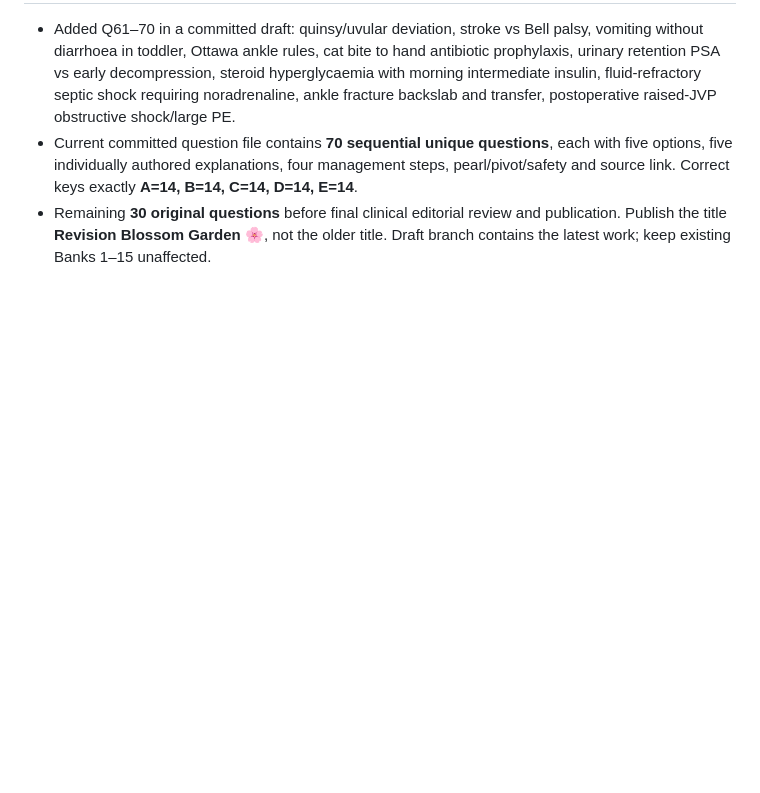
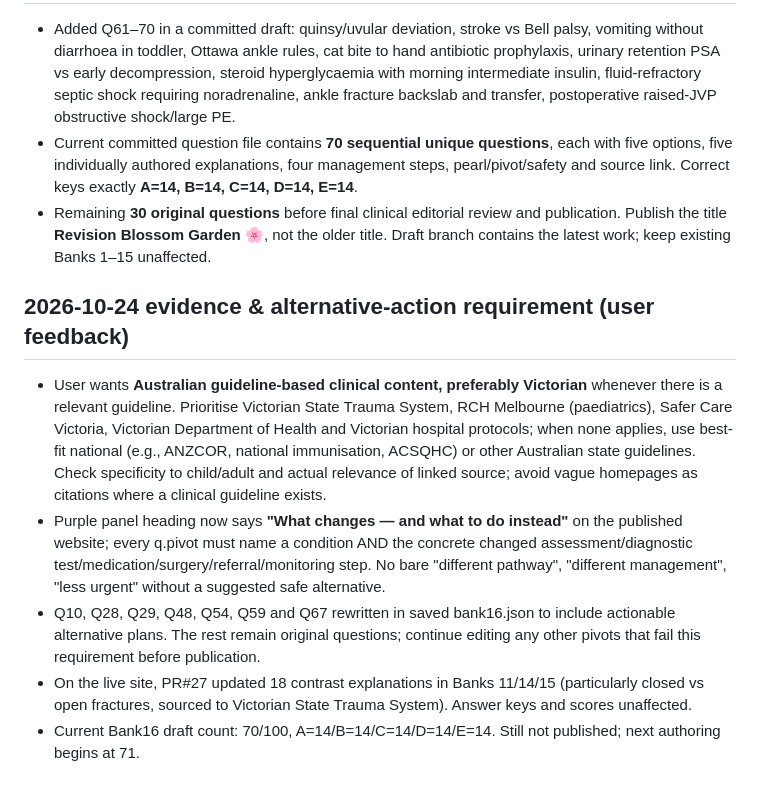
Before and after one commit to abhayajayasinghe6311-bit/banks, a Markdown page: BANK16_PROGRESS.md, the part around the change. GitHub-like rendering; blank space fills up the shorter version.

Commit message:
Add Victorian-first sources and concrete management-pivot criteria to Bank 16 QA

```diff
--- a/BANK16_PROGRESS.md
+++ b/BANK16_PROGRESS.md
@@ -83,3 +83,10 @@ When the bank reaches 100 after medical QA, publish via fresh branch from main:
 - Added Q61–70 in a committed draft: quinsy/uvular deviation, stroke vs Bell palsy, vomiting without diarrhoea in toddler, Ottawa ankle rules, cat bite to hand antibiotic prophylaxis, urinary retention PSA vs early decompression, steroid hyperglycaemia with morning intermediate insulin, fluid-refractory septic shock requiring noradrenaline, ankle fracture backslab and transfer, postoperative raised-JVP obstructive shock/large PE.
 - Current committed question file contains **70 sequential unique questions**, each with five options, five individually authored explanations, four management steps, pearl/pivot/safety and source link. Correct keys exactly **A=14, B=14, C=14, D=14, E=14**.
 - Remaining **30 original questions** before final clinical editorial review and publication. Publish the title **Revision Blossom Garden 🌸**, not the older title. Draft branch contains the latest work; keep existing Banks 1–15 unaffected.
+
+## 2026-10-24 evidence & alternative-action requirement (user feedback)
+- User wants **Australian guideline-based clinical content, preferably Victorian** whenever there is a relevant guideline. Prioritise Victorian State Trauma System, RCH Melbourne (paediatrics), Safer Care Victoria, Victorian Department of Health and Victorian hospital protocols; when none applies, use best-fit national (e.g., ANZCOR, national immunisation, ACSQHC) or other Australian state guidelines. Check specificity to child/adult and actual relevance of linked source; avoid vague homepages as citations where a clinical guideline exists.
+- Purple panel heading now says **"What changes — and what to do instead"** on the published website; every q.pivot must name a condition AND the concrete changed assessment/diagnostic test/medication/surgery/referral/monitoring step. No bare "different pathway", "different management", "less urgent" without a suggested safe alternative.
+- Q10, Q28, Q29, Q48, Q54, Q59 and Q67 rewritten in saved bank16.json to include actionable alternative plans. The rest remain original questions; continue editing any other pivots that fail this requirement before publication.
+- On the live site, PR#27 updated 18 contrast explanations in Banks 11/14/15 (particularly closed vs open fractures, sourced to Victorian State Trauma System). Answer keys and scores unaffected.
+- Current Bank16 draft count: 70/100, A=14/B=14/C=14/D=14/E=14. Still not published; next authoring begins at 71.
```
